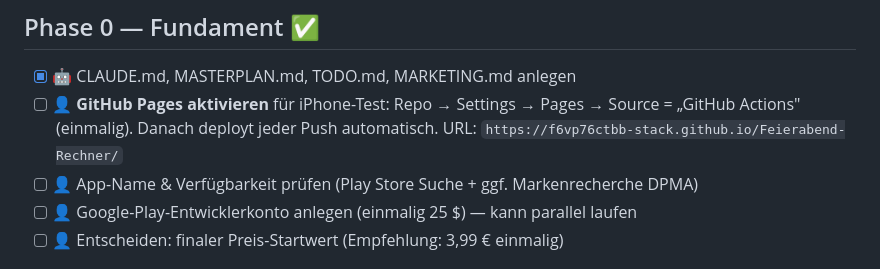
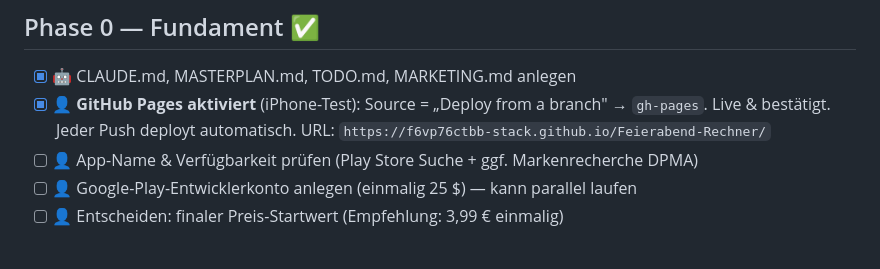
Before and after one commit to f6vp76ctbb-stack/Feierabend-Rechner, a Markdown page: TODO.md, the part around the change. Rendered like a GitHub page.

Commit message:
TODO: Pages-Test live (gh-pages) abgehakt

```diff
--- a/TODO.md
+++ b/TODO.md
@@ -10,8 +10,8 @@ Legende: `[ ]` offen · `[x]` erledigt · 👤 = du · 🤖 = Claude · 🤝 = z
 
 ## Phase 0 — Fundament ✅
 - [x] 🤖 CLAUDE.md, MASTERPLAN.md, TODO.md, MARKETING.md anlegen
-- [ ] 👤 **GitHub Pages aktivieren** für iPhone-Test: Repo → Settings → Pages →
-      Source = „GitHub Actions" (einmalig). Danach deployt jeder Push automatisch.
+- [x] 👤 **GitHub Pages aktiviert** (iPhone-Test): Source = „Deploy from a branch" →
+      `gh-pages`. Live & bestätigt. Jeder Push deployt automatisch.
       URL: `https://f6vp76ctbb-stack.github.io/Feierabend-Rechner/`
 - [ ] 👤 App-Name & Verfügbarkeit prüfen (Play Store Suche + ggf. Markenrecherche DPMA)
 - [ ] 👤 Google-Play-Entwicklerkonto anlegen (einmalig 25 $) — kann parallel laufen
```
